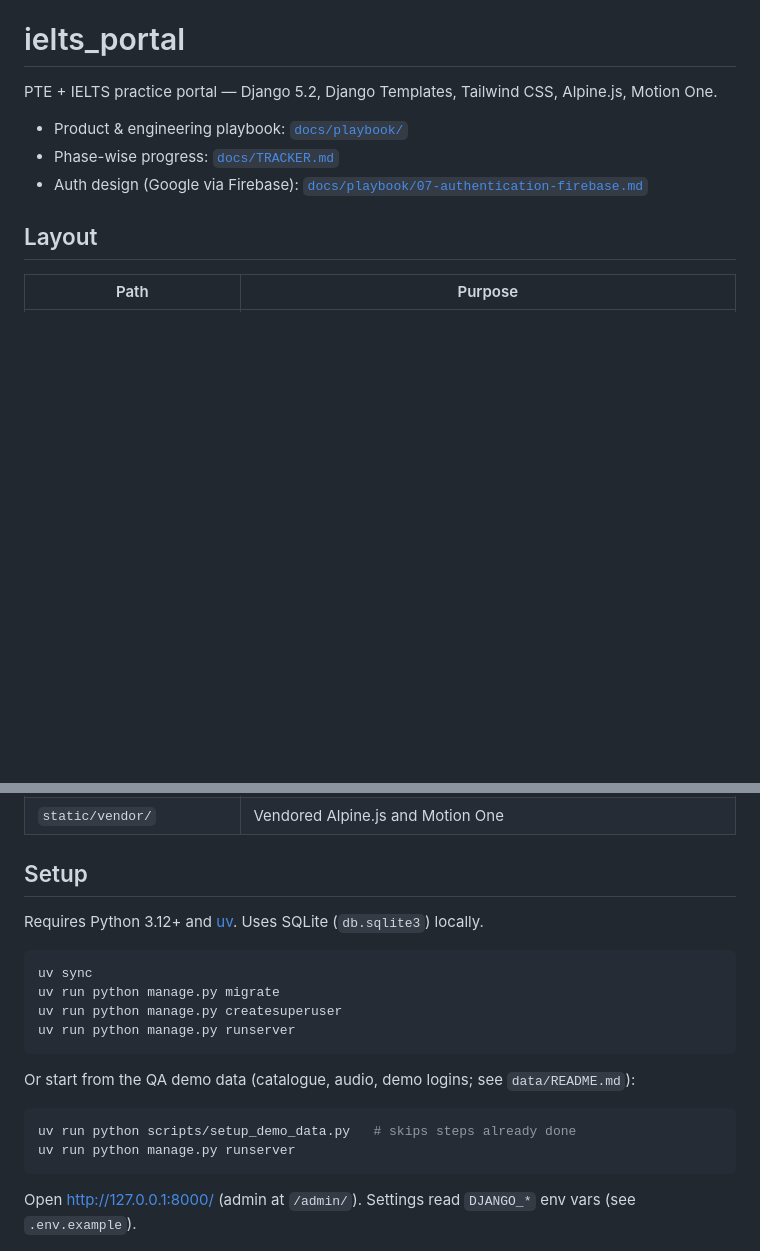
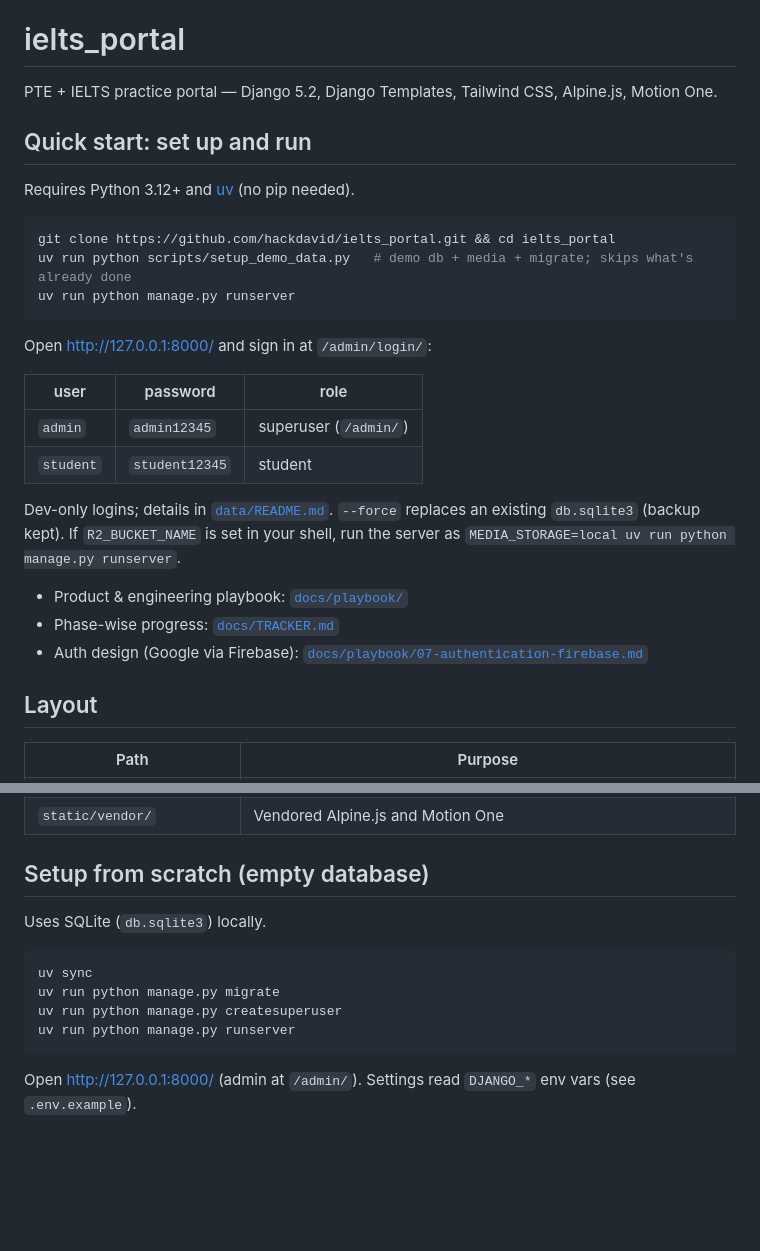
Before and after one commit to hackdavid/ielts_portal, a Markdown page: README.md, 2 parts joined by grey strips. Rendered like a GitHub page; blank space fills up the shorter version.

Commit message:
README: quick start (setup script + runserver) at the top
Co-Authored-By: Daud Ibrahim <hackdavid77@gmail.com>

````diff
--- a/README.md
+++ b/README.md
@@ -1,6 +1,25 @@
 # ielts_portal
 
 PTE + IELTS practice portal — Django 5.2, Django Templates, Tailwind CSS, Alpine.js, Motion One.
+
+## Quick start: set up and run
+
+Requires Python 3.12+ and [uv](https://docs.astral.sh/uv/) (no pip needed).
+
+```bash
+git clone https://github.com/hackdavid/ielts_portal.git && cd ielts_portal
+uv run python scripts/setup_demo_data.py   # demo db + media + migrate; skips what's already done
+uv run python manage.py runserver
+```
+
+Open http://127.0.0.1:8000/ and sign in at `/admin/login/`:
+
+| user | password | role |
+|------|----------|------|
+| `admin` | `admin12345` | superuser (`/admin/`) |
+| `student` | `student12345` | student |
+
+Dev-only logins; details in [`data/README.md`](data/README.md). `--force` replaces an existing `db.sqlite3` (backup kept). If `R2_BUCKET_NAME` is set in your shell, run the server as `MEDIA_STORAGE=local uv run python manage.py runserver`.
 
 - Product & engineering playbook: [`docs/playbook/`](docs/playbook/00-README.md)
 - Phase-wise progress: [`docs/TRACKER.md`](docs/TRACKER.md)
@@ -25,21 +44,14 @@ PTE + IELTS practice portal — Django 5.2, Django Templates, Tailwind CSS, Alpi
 | `static/js/api.js` | Central browser API client (`window.api`) — use it for every JSON call |
 | `static/vendor/` | Vendored Alpine.js and Motion One |
 
-## Setup
+## Setup from scratch (empty database)
 
-Requires Python 3.12+ and [uv](https://docs.astral.sh/uv/). Uses SQLite (`db.sqlite3`) locally.
+Uses SQLite (`db.sqlite3`) locally.
 
 ```bash
 uv sync
 uv run python manage.py migrate
 uv run python manage.py createsuperuser
-uv run python manage.py runserver
-```
-
-Or start from the QA demo data (catalogue, audio, demo logins; see `data/README.md`):
-
-```bash
-uv run python scripts/setup_demo_data.py   # skips steps already done
 uv run python manage.py runserver
 ```
 
````
